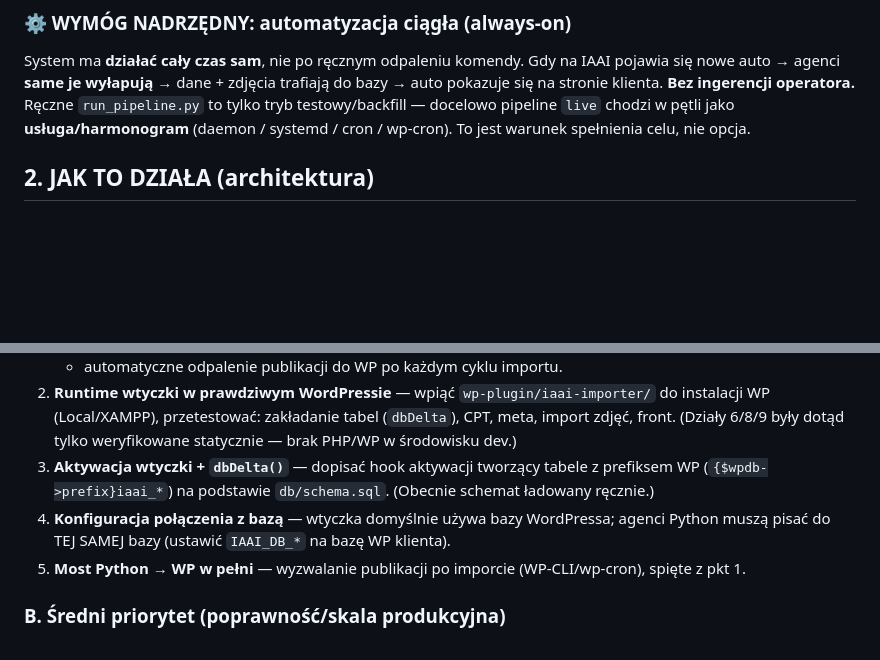
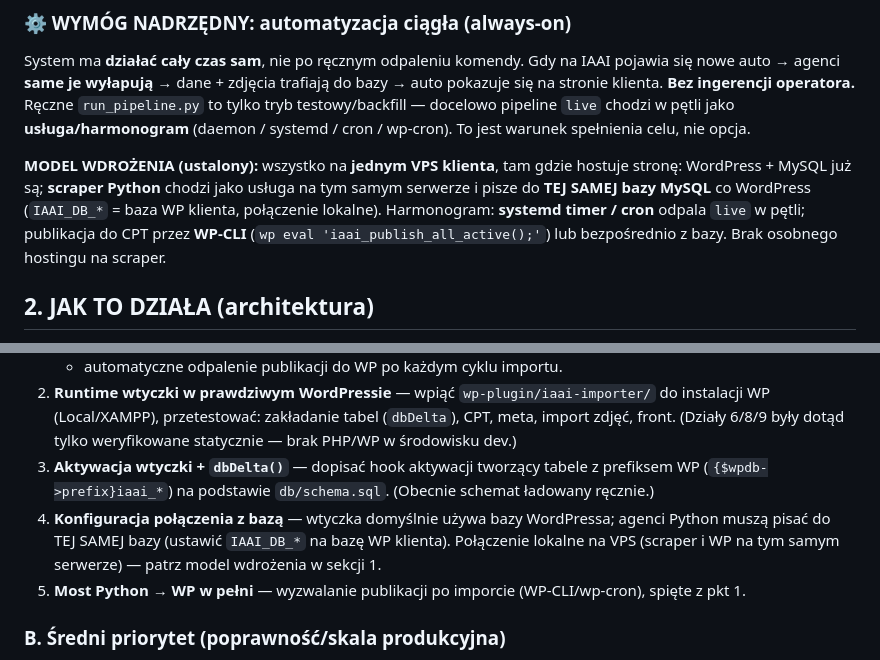
Before and after one commit to krzysiek2115op/copart-iaai-importer, a Markdown page: STATUS.md, 2 parts joined by grey strips. Drawn GitHub-style; blank space fills up the shorter version.

Commit message:
Model wdrozenia: wszystko na jednym VPS klienta
Scraper Python jako usluga na tym samym serwerze co WP+MySQL, pisze do bazy WP
(IAAI_DB_* = baza WP, lokalnie). Harmonogram systemd/cron, publikacja przez WP-CLI.
Brak osobnego hostingu na scraper.

Co-Authored-By: Claude Opus 4.8 <noreply@anthropic.com>

```diff
--- a/STATUS.md
+++ b/STATUS.md
@@ -22,6 +22,12 @@ nowe auto → agenci **same je wyłapują** → dane + zdjęcia trafiają do baz
 stronie klienta. **Bez ingerencji operatora.** Ręczne `run_pipeline.py` to tylko tryb
 testowy/backfill — docelowo pipeline `live` chodzi w pętli jako **usługa/harmonogram**
 (daemon / systemd / cron / wp-cron). To jest warunek spełnienia celu, nie opcja.
+
+**MODEL WDROŻENIA (ustalony):** wszystko na **jednym VPS klienta**, tam gdzie hostuje stronę:
+WordPress + MySQL już są; **scraper Python** chodzi jako usługa na tym samym serwerze i pisze do
+**TEJ SAMEJ bazy MySQL** co WordPress (`IAAI_DB_*` = baza WP klienta, połączenie lokalne).
+Harmonogram: **systemd timer / cron** odpala `live` w pętli; publikacja do CPT przez **WP-CLI**
+(`wp eval 'iaai_publish_all_active();'`) lub bezpośrednio z bazy. Brak osobnego hostingu na scraper.
 
 ## 2. JAK TO DZIAŁA (architektura)
 Pipeline **wieloagentowy**: 9 działów, w każdym **agenci** (🔵 wykonują) i **krytyk** (🔴 sprawdza).
@@ -108,7 +114,8 @@ Raport: [docs/AUDIT.md](docs/AUDIT.md). Test integracyjny E2E przeszedł (realne
 3. **Aktywacja wtyczki + `dbDelta()`** — dopisać hook aktywacji tworzący tabele z prefiksem WP
    (`{$wpdb->prefix}iaai_*`) na podstawie `db/schema.sql`. (Obecnie schemat ładowany ręcznie.)
 4. **Konfiguracja połączenia z bazą** — wtyczka domyślnie używa bazy WordPressa; agenci Python
-   muszą pisać do TEJ SAMEJ bazy (ustawić `IAAI_DB_*` na bazę WP klienta).
+   muszą pisać do TEJ SAMEJ bazy (ustawić `IAAI_DB_*` na bazę WP klienta). Połączenie lokalne
+   na VPS (scraper i WP na tym samym serwerze) — patrz model wdrożenia w sekcji 1.
 5. **Most Python → WP w pełni** — wyzwalanie publikacji po imporcie (WP-CLI/wp-cron), spięte z pkt 1.
 
 ### B. Średni priorytet (poprawność/skala produkcyjna)
```
